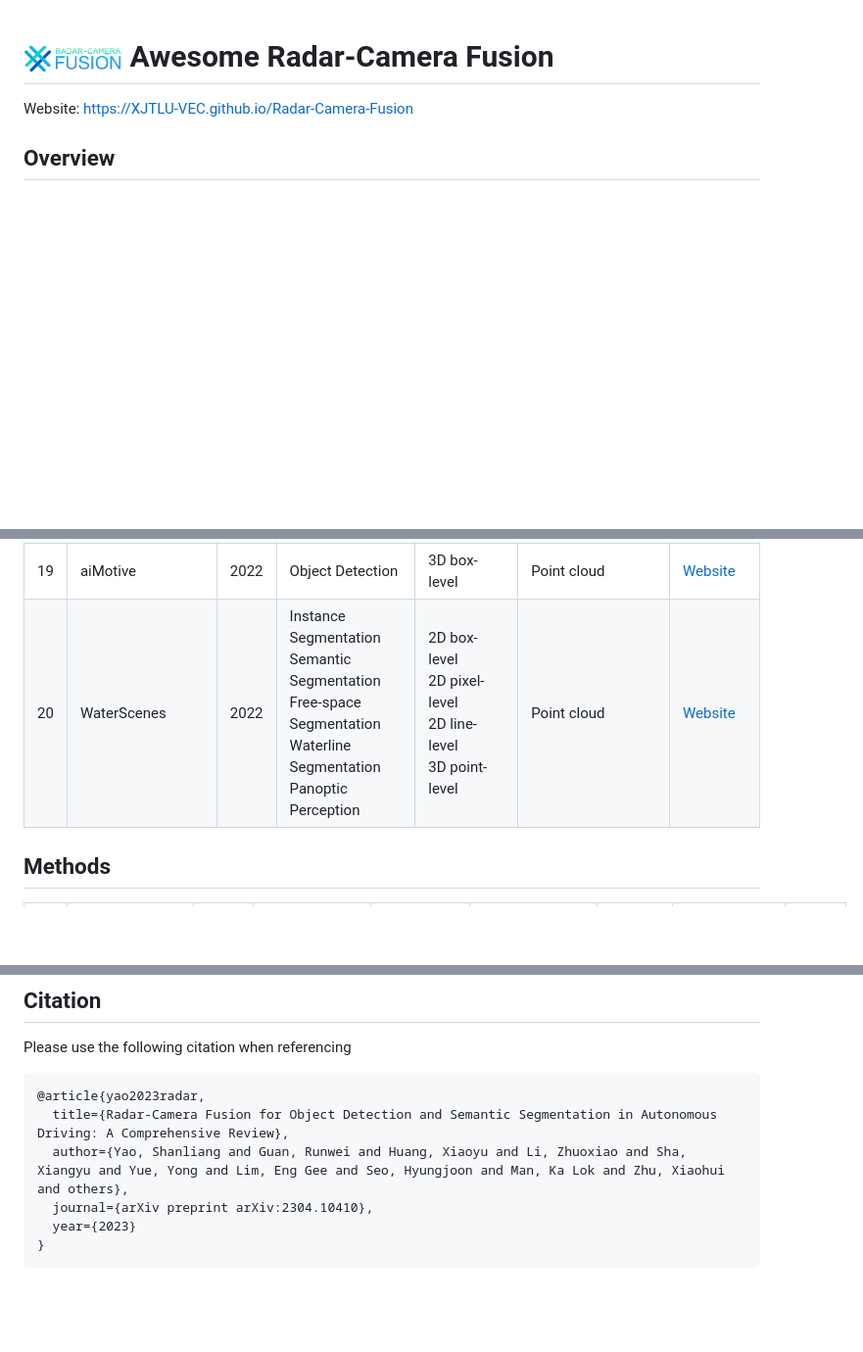
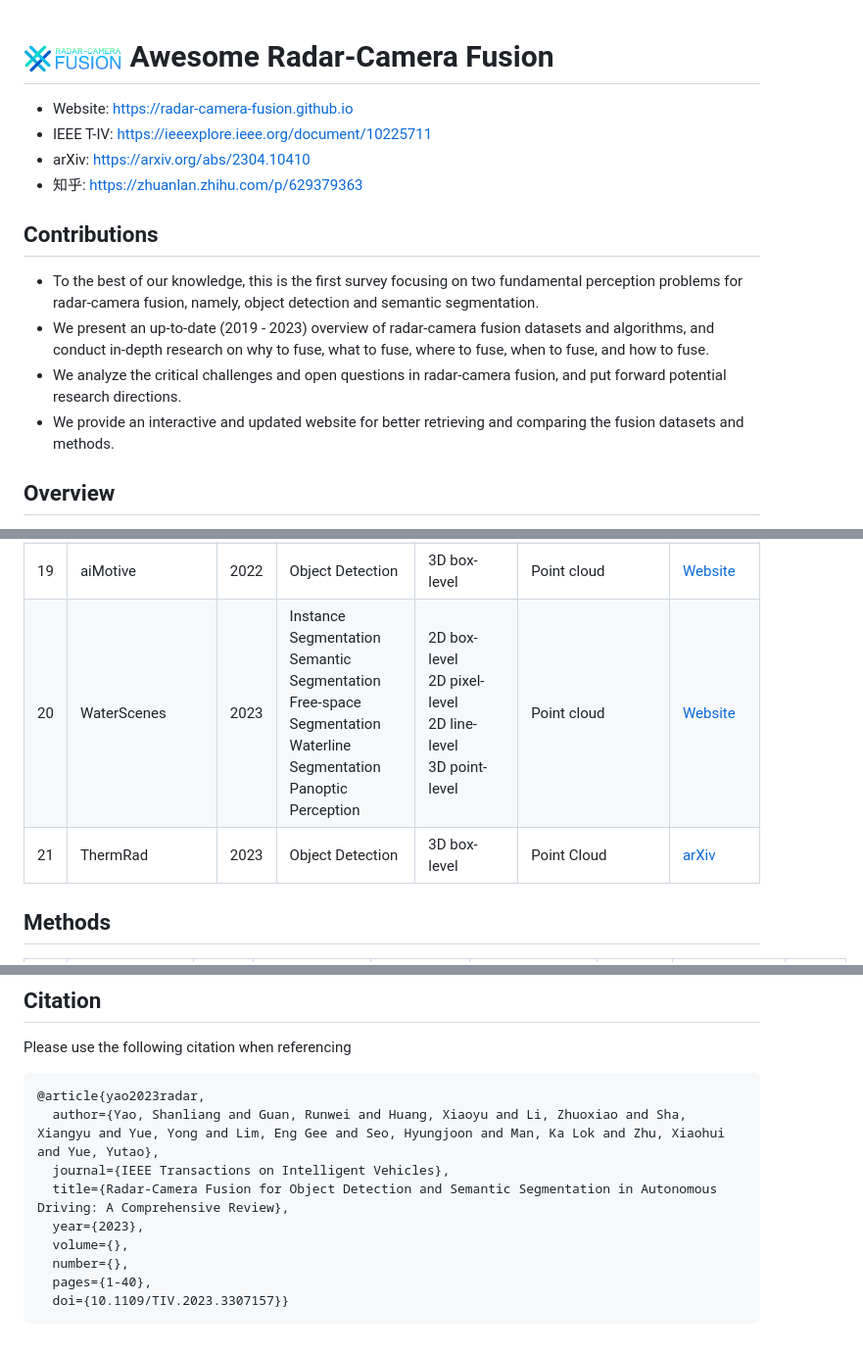
Before and after one commit to Radar-Camera-Fusion/Awesome-Radar-Camera-Fusion, a Markdown page: README.md, 3 parts joined by grey strips. Shown at 98% size. Rendered like a GitHub page; blank space fills up the shorter version.

````diff
--- a/README.md
+++ b/README.md
@@ -1,5 +1,15 @@
 # <img src='image/logo.png' height=30 />  Awesome Radar-Camera Fusion
-Website: [https://XJTLU-VEC.github.io/Radar-Camera-Fusion](https://xjtlu-vec.github.io/Radar-Camera-Fusion)
+
+* Website: [https://radar-camera-fusion.github.io](https://radar-camera-fusion.github.io)
+* IEEE T-IV: [https://ieeexplore.ieee.org/document/10225711](https://ieeexplore.ieee.org/document/10225711)
+* arXiv: [https://arxiv.org/abs/2304.10410](https://arxiv.org/abs/2304.10410)
+* 知乎: [https://zhuanlan.zhihu.com/p/629379363](https://zhuanlan.zhihu.com/p/629379363)
+
+## Contributions
+* To the best of our knowledge, this is the first survey focusing on two fundamental perception problems for radar-camera fusion, namely, object detection and semantic segmentation.
+* We present an up-to-date (2019 - 2023) overview of radar-camera fusion datasets and algorithms, and conduct in-depth research on why to fuse, what to fuse, where to fuse, when to fuse, and how to fuse.
+* We analyze the critical challenges and open questions in radar-camera fusion, and put forward potential research directions.
+* We provide an interactive and updated website for better retrieving and comparing the fusion datasets and methods.
 
 ## Overview
 - [Datasets](#Datasets)
@@ -28,7 +38,8 @@ Website: [https://XJTLU-VEC.github.io/Radar-Camera-Fusion](https://xjtlu-vec.git
 | 17 | TJ4DRadSet  | 2022 | Object Detection<br>Object Tracking          | 3D box-level                     | Point Cloud                                                                                                               | [Website](https://github.com/TJRadarLab/TJ4DRadSet)  |
 | 18 | K-Radar     | 2022 | Object Detection<br>Object Tracking<br>SLAM  | 3D box-level                     | Range-Azimuth-Doppler Tensor                                                                                                         | [Github](https://github.com/kaist-avelab/k-radar)  |
 | 19 | aiMotive    | 2022 | Object Detection                             | 3D box-level                     | Point cloud                                                                                                                       |  [Website](https://github.com/aimotive/aimotive_dataset) |
-| 20 | WaterScenes    | 2022 | Instance Segmentation<br>Semantic Segmentation<br>Free-space Segmentation<br>Waterline Segmentation<br>Panoptic Perception          | 2D box-level<br>2D pixel-level<br>2D line-level<br>3D point-level               | Point cloud                                                           |  [Website](https://waterscenes.github.io) |
+| 20 | WaterScenes    | 2023 | Instance Segmentation<br>Semantic Segmentation<br>Free-space Segmentation<br>Waterline Segmentation<br>Panoptic Perception          | 2D box-level<br>2D pixel-level<br>2D line-level<br>3D point-level               | Point cloud                                                           |  [Website](https://waterscenes.github.io) |
+| 21 | ThermRad | 2023 | Object Detection | 3D box-level | Point Cloud | [arXiv](https://arxiv.org/abs/2308.10161)|
 
 
 ## Methods
@@ -76,9 +87,12 @@ Website: [https://XJTLU-VEC.github.io/Radar-Camera-Fusion](https://xjtlu-vec.git
 Please use the following citation when referencing
 ```
 @article{yao2023radar,
+  author={Yao, Shanliang and Guan, Runwei and Huang, Xiaoyu and Li, Zhuoxiao and Sha, Xiangyu and Yue, Yong and Lim, Eng Gee and Seo, Hyungjoon and Man, Ka Lok and Zhu, Xiaohui and Yue, Yutao},
+  journal={IEEE Transactions on Intelligent Vehicles},
   title={Radar-Camera Fusion for Object Detection and Semantic Segmentation in Autonomous Driving: A Comprehensive Review},
-  author={Yao, Shanliang and Guan, Runwei and Huang, Xiaoyu and Li, Zhuoxiao and Sha, Xiangyu and Yue, Yong and Lim, Eng Gee and Seo, Hyungjoon and Man, Ka Lok and Zhu, Xiaohui and others},
-  journal={arXiv preprint arXiv:2304.10410},
-  year={2023}
-}
+  year={2023},
+  volume={},
+  number={},
+  pages={1-40},
+  doi={10.1109/TIV.2023.3307157}}
 ```
````
